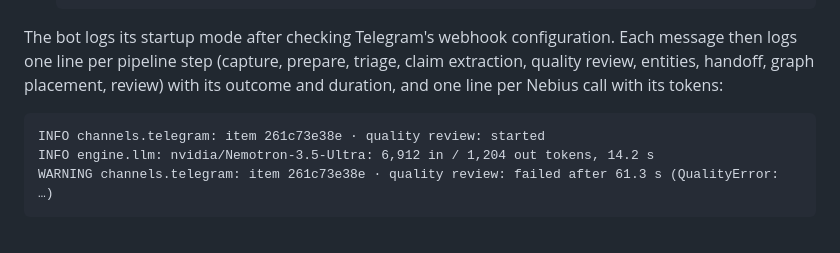
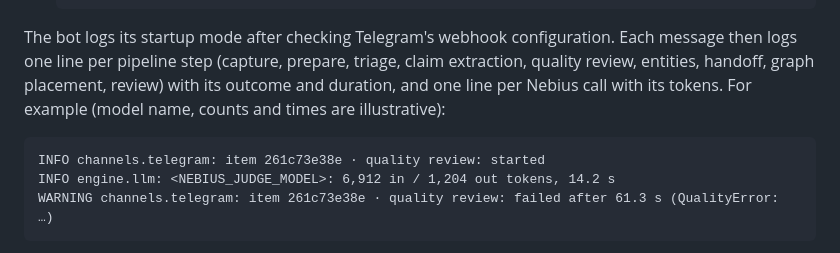
Before and after one commit to j2brenta/fuzzy-octo-bassoon, a Markdown page: docs/docker.md, the part around the change. GitHub-like rendering.

Commit message:
docs: mark the sample log lines as illustrative
Co-Authored-By: Claude Opus 5.5 <noreply@anthropic.com>

````diff
--- a/docs/docker.md
+++ b/docs/docker.md
@@ -99,11 +99,12 @@ syntax requires it). Run commands from the repository root.
 The bot logs its startup mode after checking Telegram's webhook configuration.
 Each message then logs one line per pipeline step (capture, prepare, triage,
 claim extraction, quality review, entities, handoff, graph placement, review)
-with its outcome and duration, and one line per Nebius call with its tokens:
+with its outcome and duration, and one line per Nebius call with its tokens.
+For example (model name, counts and times are illustrative):
 
 ```text
 INFO channels.telegram: item 261c73e38e · quality review: started
-INFO engine.llm: nvidia/Nemotron-3.5-Ultra: 6,912 in / 1,204 out tokens, 14.2 s
+INFO engine.llm: <NEBIUS_JUDGE_MODEL>: 6,912 in / 1,204 out tokens, 14.2 s
 WARNING channels.telegram: item 261c73e38e · quality review: failed after 61.3 s (QualityError: …)
 ```
 
````
